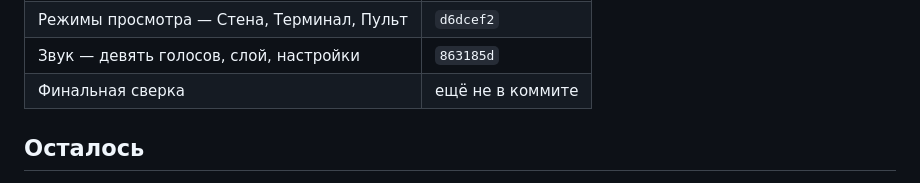
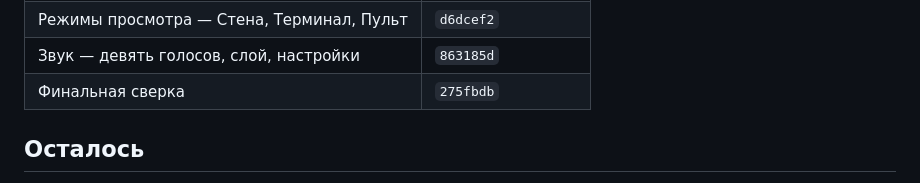
Before and after one commit to Hecatoncheir/evaporate_design, a Markdown page: todo.md, the part around the change. GitHub-like rendering.

Commit message:
Record the final-check commit in the todo list
Co-Authored-By: Claude Opus 5.5 <noreply@anthropic.com>

```diff
--- a/todo.md
+++ b/todo.md
@@ -30,7 +30,7 @@
 | Оверлей в игре | `ee5ebc4` |
 | Режимы просмотра — Стена, Терминал, Пульт | `d6dcef2` |
 | Звук — девять голосов, слой, настройки | `863185d` |
-| Финальная сверка | ещё не в коммите |
+| Финальная сверка | `275fbdb` |
 
 ## Осталось
 
```
